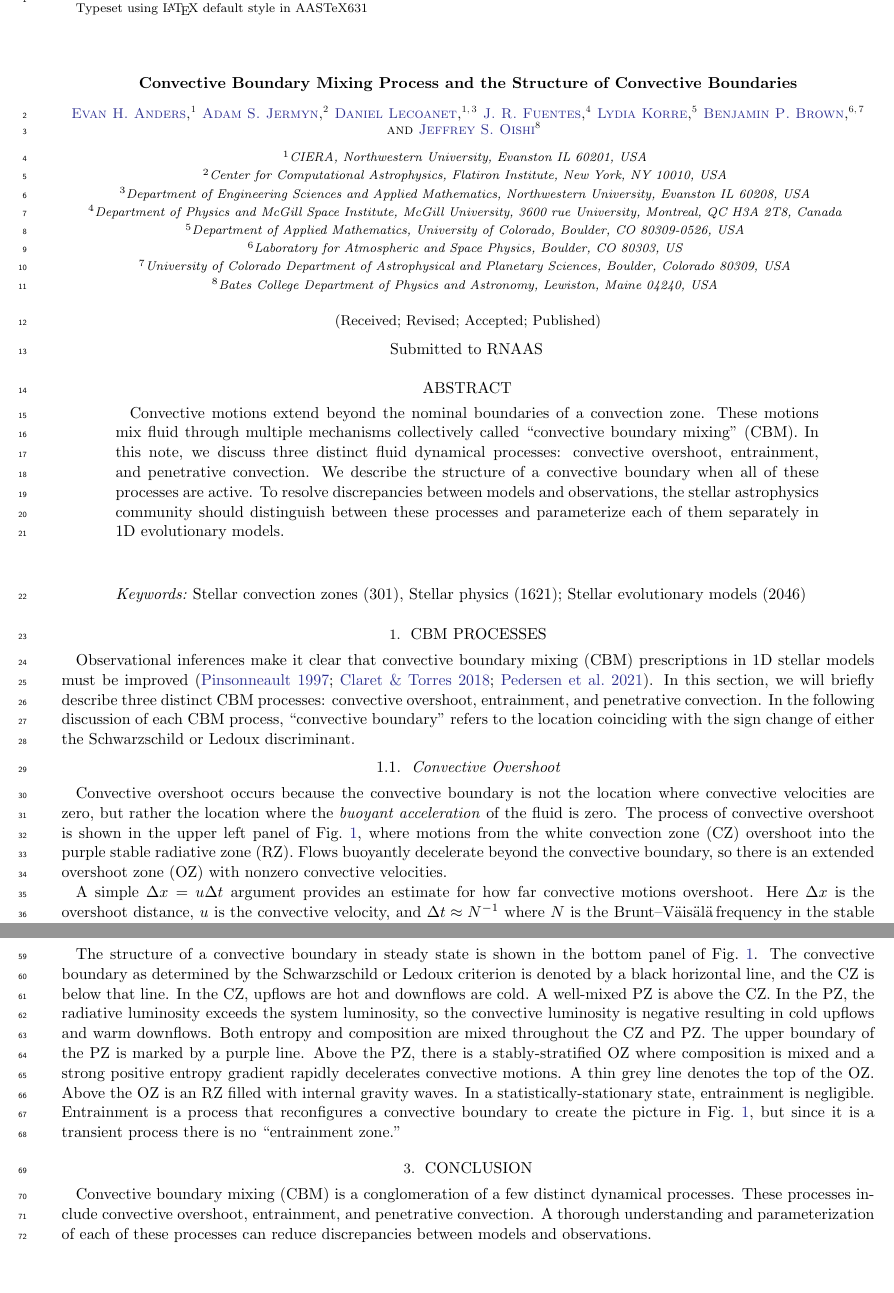
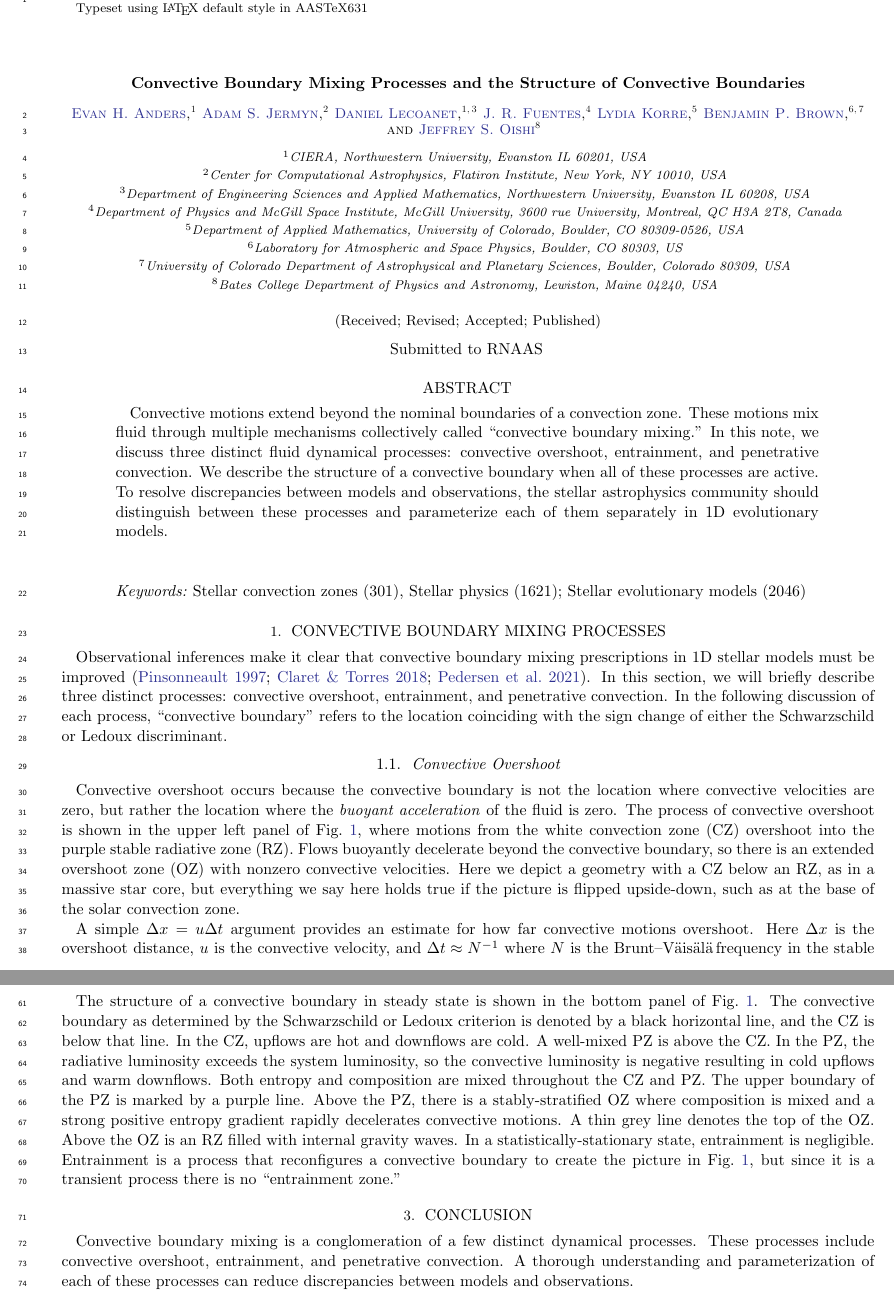
Before and after one commit to evanhanders/cbm_terminology_rnaas, a LaTeX paper (rnaas_cbm_terminology.tex, which reads conclusions.tex, processes.tex): two parts of pages 1 and 3 of 3, joined at a grey line, cut so that both start at the same text, the shorter picture padded with empty space. Compiled offline with pdfLaTeX.

Commit message:
incorporates comments from Ben; need to trim ~5 words before submission

```diff
--- a/conclusions.tex
+++ b/conclusions.tex
@@ -1,6 +1,6 @@
 \section{Conclusion}
 \label{sec:conclusions}
-Convective boundary mixing (CBM) is a conglomeration of a few distinct dynamical processes.
+Convective boundary mixing is a conglomeration of a few distinct dynamical processes.
 These processes include convective overshoot, entrainment, and penetrative convection.
 A thorough understanding and parameterization of each of these processes can reduce discrepancies between models and observations.
 
--- a/processes.tex
+++ b/processes.tex
@@ -1,14 +1,15 @@
-\section{CBM Processes}
+\section{Convective Boundary Mixing Processes}
 \label{sec:processes}
 
-Observational inferences make it clear that convective boundary mixing (CBM) prescriptions in 1D stellar models must be improved \citep{pinsonneault_1997, claret_torres_2018, pedersen_etal_2021}.
-In this section, we will briefly describe three distinct CBM processes: convective overshoot, entrainment, and penetrative convection.
-In the following discussion of each CBM process, ``convective boundary'' refers to the location coinciding with the sign change of either the Schwarzschild or Ledoux discriminant.
+Observational inferences make it clear that convective boundary mixing prescriptions in 1D stellar models must be improved \citep{pinsonneault_1997, claret_torres_2018, pedersen_etal_2021}.
+In this section, we will briefly describe three distinct processes: convective overshoot, entrainment, and penetrative convection.
+In the following discussion of each process, ``convective boundary'' refers to the location coinciding with the sign change of either the Schwarzschild or Ledoux discriminant.
 
 \subsection{Convective Overshoot}
 Convective overshoot occurs because the convective boundary is not the location where convective velocities are zero, but rather the location where the \emph{buoyant acceleration} of the fluid is zero.
 The process of convective overshoot is shown in the upper left panel of Fig.~\ref{fig:schema}, where motions from the white convection zone (CZ) overshoot into the purple stable radiative zone (RZ).
 Flows buoyantly decelerate beyond the convective boundary, so there is an extended overshoot zone (OZ) with nonzero convective velocities.
+Here we depict a geometry with a CZ below an RZ, as in a massive star core, but everything we say here holds true if the picture is flipped upside-down, such as at the base of the solar convection zone.
 
 A simple $\Delta x = u \Delta t$ argument provides an estimate for how far convective motions overshoot.
 Here $\Delta x$ is the overshoot distance, $u$ is the convective velocity, and $\Delta t \approx N^{-1}$ where $N$ is the \brunt$\,$frequency in the stable region.
--- a/rnaas_cbm_terminology.tex
+++ b/rnaas_cbm_terminology.tex
@@ -60,15 +60,14 @@
 \published{}
 \submitjournal{RNAAS}
 
-\shorttitle{CBM Processes \& Structure}
+\shorttitle{Convective Boundary Processes \& Structure}
 \shortauthors{Anders et al}
 
 
 \begin{document}
 
 %%%% Title and Abstract
-\title{Convective Boundary Mixing Process and the Structure of Convective Boundaries}
-%\title{Convective Boundary Mixing Process and the Structure They Create}
+\title{Convective Boundary Mixing Processes and the Structure of Convective Boundaries}
 \author[0000-0002-3433-4733]{Evan H. Anders}
 \affiliation{CIERA, Northwestern University, Evanston IL 60201, USA}
 \author[0000-0001-5048-9973]{Adam S. Jermyn}
@@ -91,7 +90,7 @@
 
 \begin{abstract}
     Convective motions extend beyond the nominal boundaries of a convection zone.
-    These motions mix fluid through multiple mechanisms collectively called ``convective boundary mixing'' (CBM).
+    These motions mix fluid through multiple mechanisms collectively called ``convective boundary mixing.''
     In this note, we discuss three distinct fluid dynamical processes: convective overshoot, entrainment, and penetrative convection.
     We describe the structure of a convective boundary when all of these processes are active.
     To resolve discrepancies between models and observations, the stellar astrophysics community should distinguish between these processes and parameterize each of them separately in 1D evolutionary models.
```
Also changed, not shown: rnaas_cbm_terminology.pdf.
